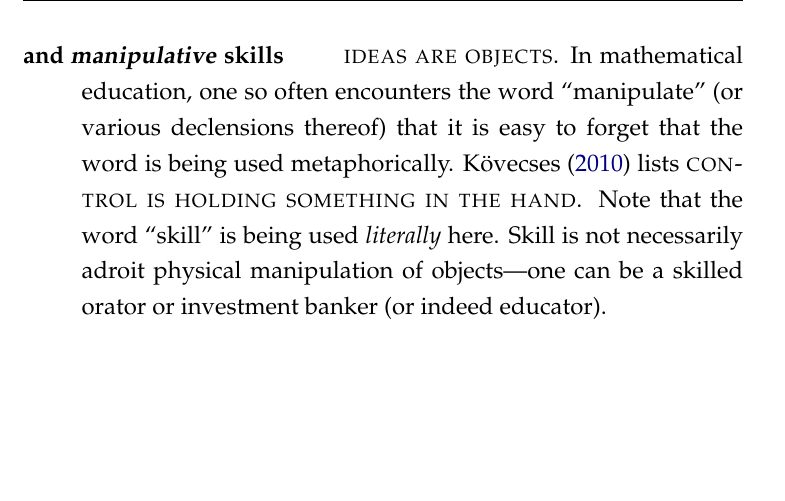
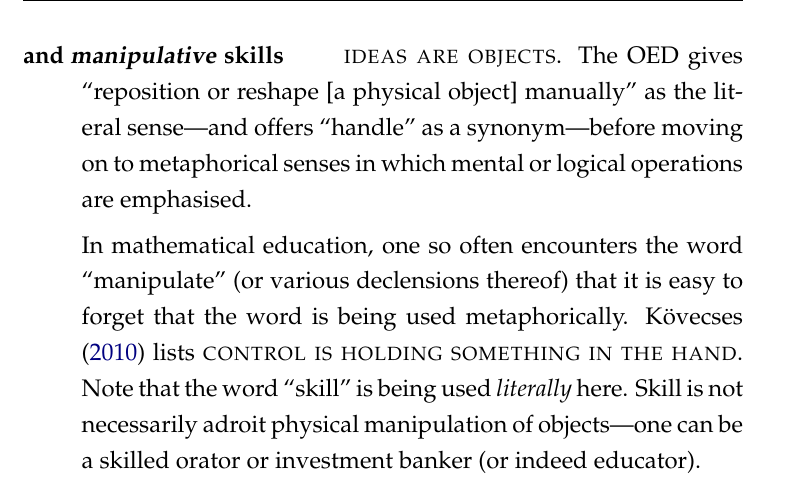
Before and after one commit to RobinHankin/thesis, a LaTeX thesis (main.tex, which reads chapters/chapter3.tex): part of page 33 of 76 before the commit and part of page 33 of 77 after it, cut so that both start at the same text, the shorter picture padded with empty space. Compiled offline with pdfLaTeX.

Commit message:
fixes #123

```diff
--- a/chapters/chapter3.tex
+++ b/chapters/chapter3.tex
@@ -251,7 +251,12 @@ metaphorical language used, with the exception of the
   \emph{per se} is not only personified but given an orientation
   facing the speaker (student?).
 \item[and \metaphor{manipulative} skills]\qquad\conmet{ideas are
-  objects}.  In mathematical education, one so often encounters the
+  objects}.  The OED gives \dquote{reposition or reshape [a physical
+    object] manually} as the literal sense---and offers
+  \dquote{handle} as a synonym---before moving on to metaphorical
+  senses in which mental or logical operations are emphasised.
+
+  In mathematical education, one so often encounters the
   word \dquote{manipulate} (or various declensions thereof) that it is
   easy to forget that the word is being used metaphorically.
   \mycite{kovecses2010} lists \conmet{control is holding something in
```
